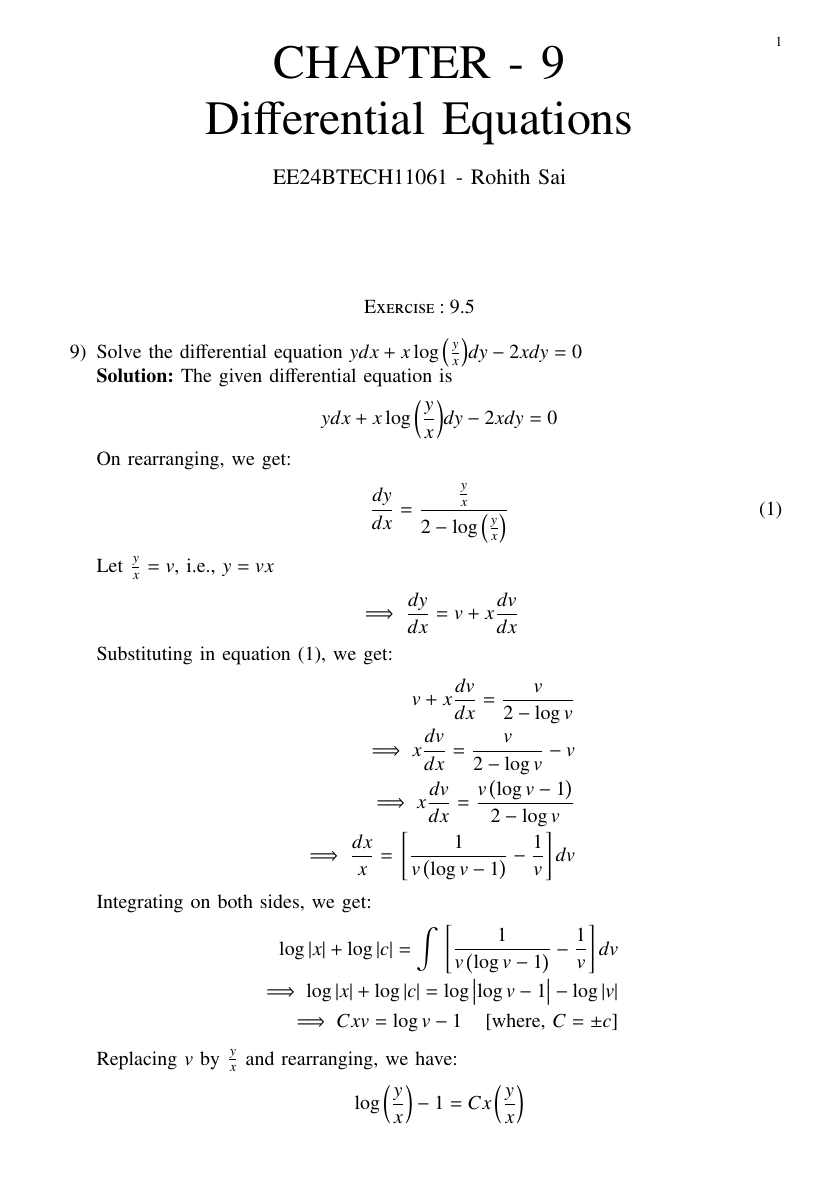
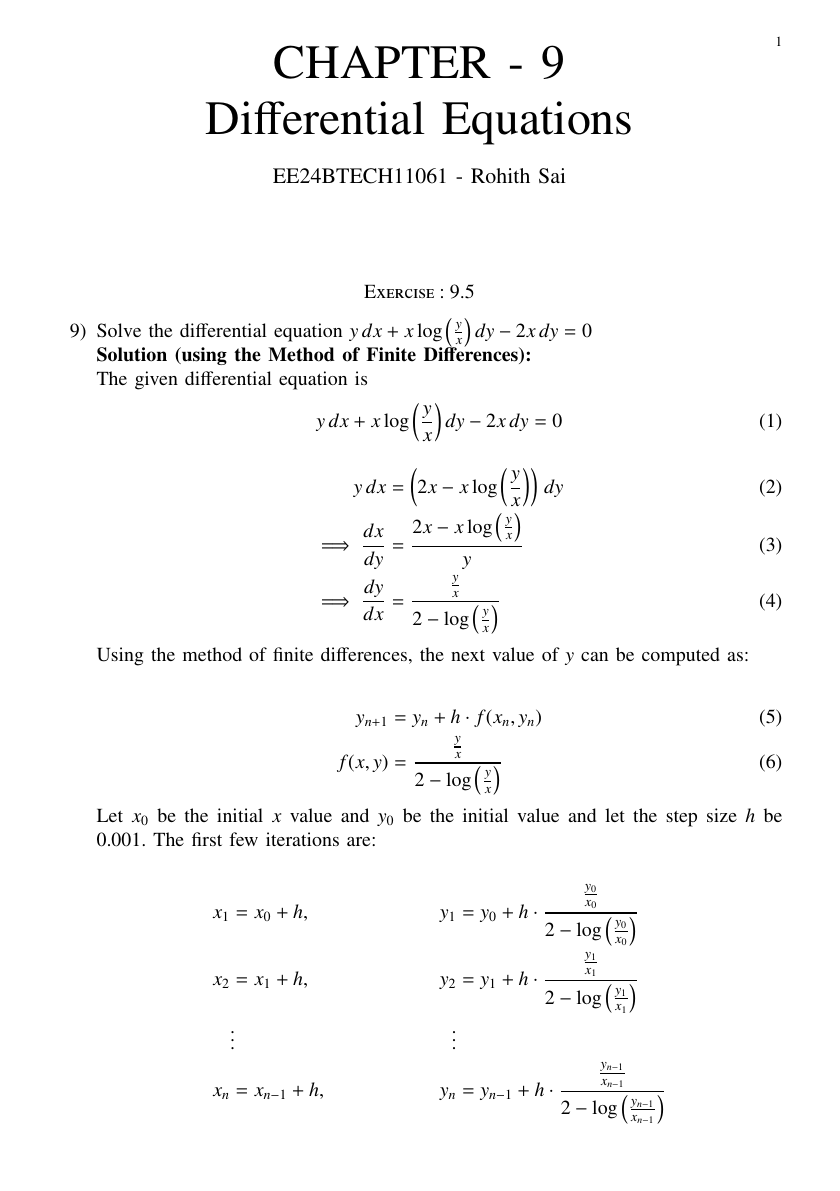
Before and after one commit to Rohith286/EE1003, a LaTeX problem sheet (NCERT/9.5.9/assignment.tex): page 1 of 2 before the commit and page 1 of 3 after it. Compiled offline with pdfLaTeX.

Commit message:
Assignment-1

```diff
--- a/NCERT/9.5.9/assignment.tex
+++ b/NCERT/9.5.9/assignment.tex
@@ -57,21 +57,40 @@
 
 \section*{Exercise : 9.5}
 \begin{enumerate}
-\item [9)] Solve the differential equation $y dx + x \log{\brak{\frac{y}{x}}} dy - 2x dy = 0$\\
-\textbf{Solution:}
+\item [9)] Solve the differential equation $y \, dx + x \log{\brak{\frac{y}{x}}} \, dy - 2x \, dy = 0$ \\
+\textbf{Solution (using the Method of Finite Differences):}\\
 The given differential equation is
+\begin{align}
+    y \, dx + x \log{\brak{\frac{y}{x}}} \, dy - 2x \, dy = 0
+\end{align}
+\begin{align}
+y \, dx &= \left(2x - x \log\left(\frac{y}{x}\right)\right) \, dy \\
+\implies \frac{dx}{dy} &= \frac{2x - x \log\left(\frac{y}{x}\right)}{y} \\
+\implies \frac{dy}{dx} &= \frac{\frac{y}{x}}{2 - \log\left(\frac{y}{x}\right)}
+\end{align}
+
+Using the method of finite differences, the next value of $y$ can be computed as:
+
+\begin{align}
+y_{n+1} &= y_n + h \cdot f(x_n, y_n) \\
+f(x, y) &= \frac{\frac{y}{x}}{2 - \log\left(\frac{y}{x}\right)}
+\end{align}
+
+Let $x_0$ be the initial $x$ value and $y_0$ be the initial value and let the step size $h$ be 0.001. The first few iterations are:
+
 \begin{align*}
-    y dx + x \log{\brak{\frac{y}{x}}} dy - 2x dy = 0
+x_1 &= x_0 + h, & y_1 &= y_0 + h \cdot \frac{\frac{y_0}{x_0}}{2 - \log\left(\frac{y_0}{x_0}\right)} \\
+x_2 &= x_1 + h, & y_2 &= y_1 + h \cdot \frac{\frac{y_1}{x_1}}{2 - \log\left(\frac{y_1}{x_1}\right)} \\
+&\vdots  & \vdots \\
+x_n &= x_{n-1} + h, & y_n &= y_{n-1} + h \cdot \frac{\frac{y_{n-1}}{x_{n-1}}}{2 - \log\left(\frac{y_{n-1}}{x_{n-1}}\right)}
 \end{align*}
-On rearranging, we get:
-\begin{align}
-    \frac{dy}{dx} = \frac{\frac{y}{x}}{2 - \log{\brak{\frac{y}{x}}}}
-\end{align}
+
+\textbf{Solution (using the general method):}\\
 Let $\frac{y}{x} = v$, i.e., $y = vx$
 \begin{align*}
     \implies \frac{dy}{dx} = v + x \frac{dv}{dx}
 \end{align*}
-Substituting in equation (1), we get:
+Substituting in equation (4), we get:
 \begin{align*}
     v + x \frac{dv}{dx} = \frac{v}{2 - \log{v}}\\
     \implies x \frac{dv}{dx} = \frac{v}{2 - \log{v}} - v\\
```
Also changed, not shown: NCERT/9.5.9/codes/de.py (+4 -6 lines), NCERT/9.5.9/assignment.pdf, NCERT/9.5.9/figs/fig.png, NCERT/9.5.9/assignment.tex (12 more changed lines), 4 other files.
